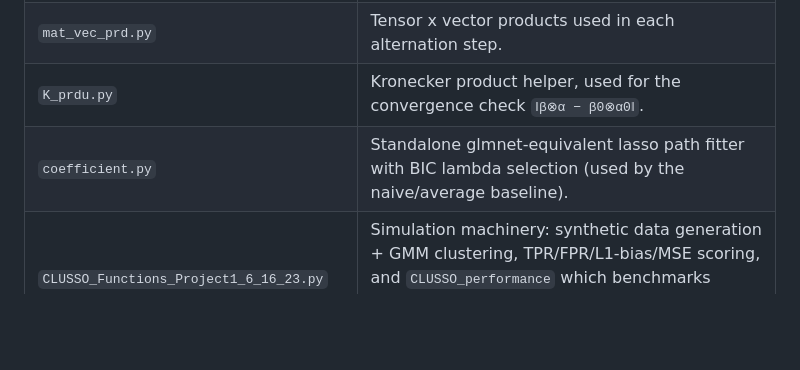
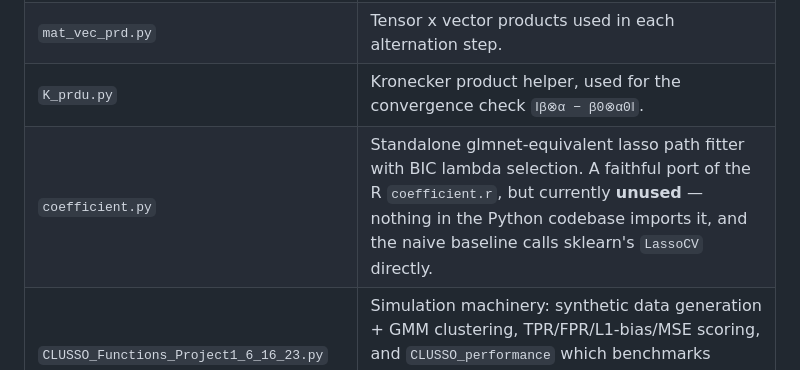
Before and after one commit to somajay-jefferson/UMD-DC, a Markdown page: README.md, the part around the change. Rendered like a GitHub page; blank space fills up the shorter version.

```diff
--- a/README.md
+++ b/README.md
@@ -36,7 +36,7 @@ clussocode.Rproj        RStudio project file for the R sources
 | `Mainfunction_albet.py` | Alternating optimizer: fixes `alpha`, solves sparse `beta` via lasso; fixes `beta`, solves `alpha` via OLS; repeats to convergence. `_glmnet_lasso` reimplements R `glmnet`'s centering/scaling so results match the R version exactly. |
 | `mat_vec_prd.py` | Tensor x vector products used in each alternation step. |
 | `K_prdu.py` | Kronecker product helper, used for the convergence check `‖β⊗α − β0⊗α0‖`. |
-| `coefficient.py` | Standalone glmnet-equivalent lasso path fitter with BIC lambda selection (used by the naive/average baseline). |
+| `coefficient.py` | Standalone glmnet-equivalent lasso path fitter with BIC lambda selection. A faithful port of the R `coefficient.r`, but currently **unused** — nothing in the Python codebase imports it, and the naive baseline calls sklearn's `LassoCV` directly. |
 | `CLUSSO_Functions_Project1_6_16_23.py` | Simulation machinery: synthetic data generation + GMM clustering, TPR/FPR/L1-bias/MSE scoring, and `CLUSSO_performance` which benchmarks CLUSSO vs. naive averaging vs. the "full information" oracle. |
 | `CLUSSO_Simulations_Project1_6_16_23.py` | Batch driver over a large parameter grid (noise, sparsity, `n`, `q`); one job per grid row, 1000 reps each, writes CSV results. |
 | `CLUSSO_Data_Example.py` | End-to-end worked example: synthetic data -> GMM clustering -> CLUSSO fit vs. naive baseline -> printed coefficients and MSE. |
```
Also changed, not shown: CLUSSO_Paper_Summary.md (+73 -22 lines).
